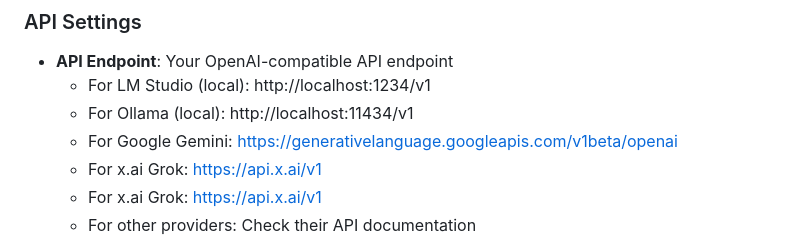
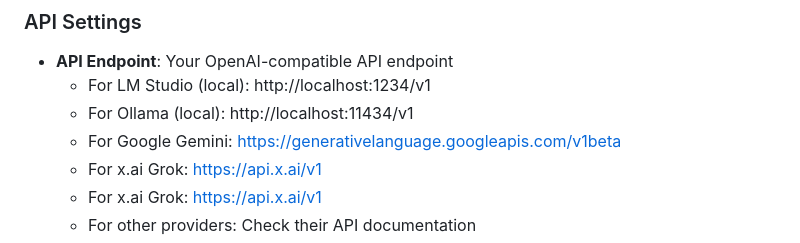
Before and after one commit to jarodise/logseq-copilot, a Markdown page: README.md, the part around the change. GitHub-like rendering.

```diff
--- a/README.md
+++ b/README.md
@@ -24,7 +24,7 @@ A Logseq plugin that integrates with OpenAI-compatible LLM APIs to provide AI as
 - **API Endpoint**: Your OpenAI-compatible API endpoint
   - For LM Studio (local): http://localhost:1234/v1
   - For Ollama (local): http://localhost:11434/v1
-  - For Google Gemini: https://generativelanguage.googleapis.com/v1beta/openai
+  - For Google Gemini: https://generativelanguage.googleapis.com/v1beta
   - For x.ai Grok: https://api.x.ai/v1
   - For x.ai Grok: https://api.x.ai/v1
   - For other providers: Check their API documentation
```
